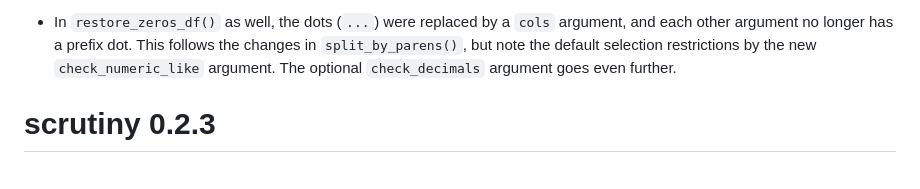
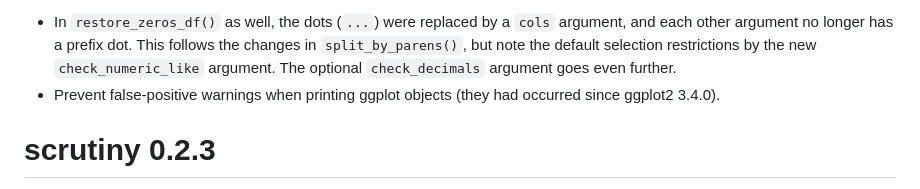
Before and after one commit to lhdjung/scrutiny, a Markdown page: NEWS.md, the part around the change. Drawn GitHub-style.

```diff
--- a/NEWS.md
+++ b/NEWS.md
@@ -13,6 +13,7 @@
 
     -   Internal changes for compatibility with dplyr 1.1.0.
 -   In `restore_zeros_df()` as well, the dots (`...`) were replaced by a `cols` argument, and each other argument no longer has a prefix dot. This follows the changes in `split_by_parens()`, but note the default selection restrictions by the new `check_numeric_like` argument. The optional `check_decimals` argument goes even further.
+-   Prevent false-positive warnings when printing ggplot objects (they had occurred since ggplot2 3.4.0).
 
 # scrutiny 0.2.3
 
```
